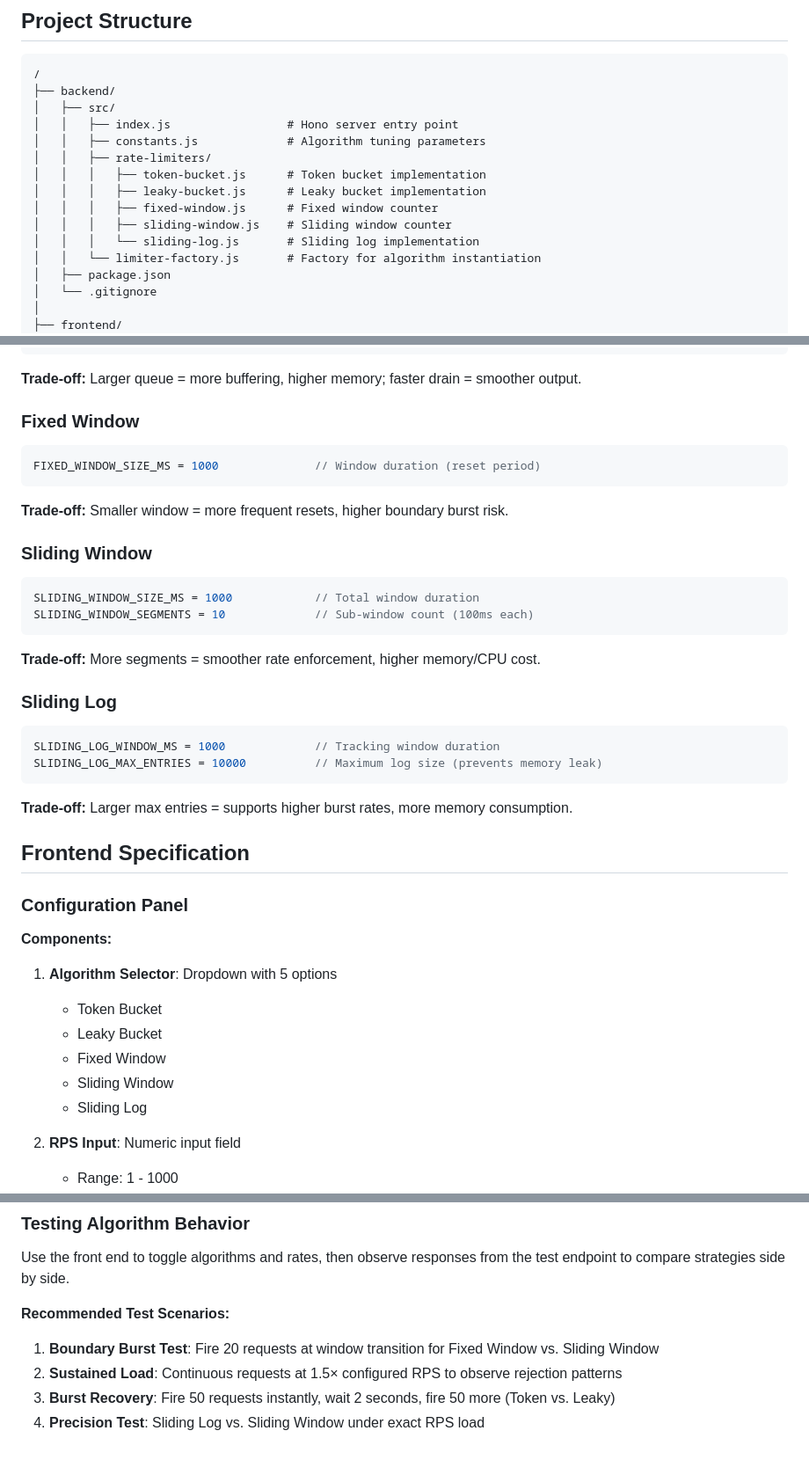
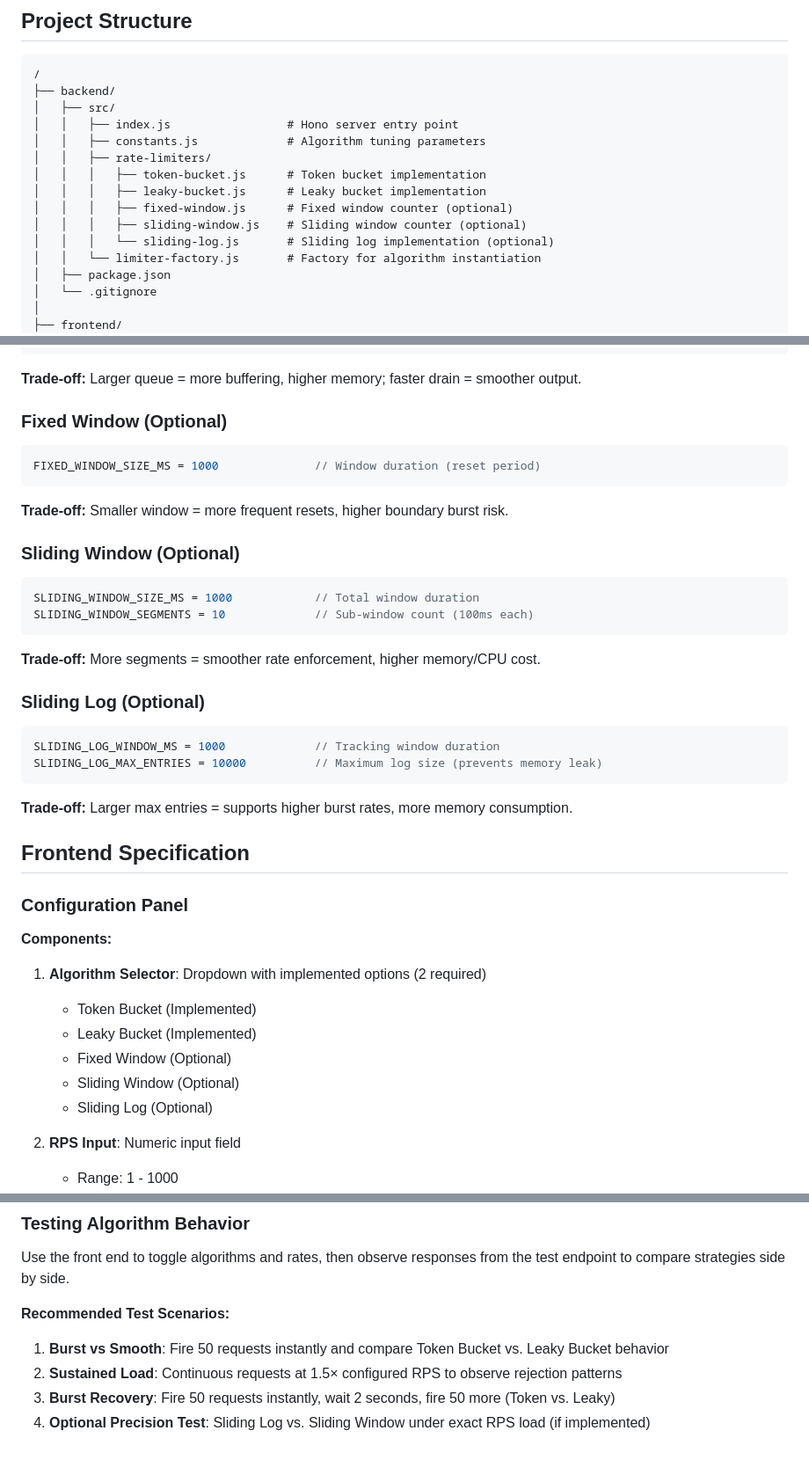
Before and after one commit to joemocha/rate-limiter-demo, a Markdown page: README.md, 3 parts joined by grey strips. Shown at 88% size. Rendered like a GitHub page.

Commit message:
docs: mark fixed-window, sliding-window, and sliding-log algorithms as optional implementations

````diff
--- a/README.md
+++ b/README.md
@@ -29,9 +29,9 @@ This repository hosts the demo application used to illustrate the contrasting pr
 │   │   ├── rate-limiters/
 │   │   │   ├── token-bucket.js      # Token bucket implementation
 │   │   │   ├── leaky-bucket.js      # Leaky bucket implementation
-│   │   │   ├── fixed-window.js      # Fixed window counter
-│   │   │   ├── sliding-window.js    # Sliding window counter
-│   │   │   └── sliding-log.js       # Sliding log implementation
+│   │   │   ├── fixed-window.js      # Fixed window counter (optional)
+│   │   │   ├── sliding-window.js    # Sliding window counter (optional)
+│   │   │   └── sliding-log.js       # Sliding log implementation (optional)
 │   │   └── limiter-factory.js       # Factory for algorithm instantiation
 │   ├── package.json
 │   └── .gitignore
@@ -196,20 +196,20 @@ LEAKY_BUCKET_DRAIN_INTERVAL_MS = 50      // Request processing tick rate
 ```
 **Trade-off:** Larger queue = more buffering, higher memory; faster drain = smoother output.
 
-### Fixed Window
+### Fixed Window (Optional)
 ```javascript
 FIXED_WINDOW_SIZE_MS = 1000              // Window duration (reset period)
 ```
 **Trade-off:** Smaller window = more frequent resets, higher boundary burst risk.
 
-### Sliding Window
+### Sliding Window (Optional)
 ```javascript
 SLIDING_WINDOW_SIZE_MS = 1000            // Total window duration
 SLIDING_WINDOW_SEGMENTS = 10             // Sub-window count (100ms each)
 ```
 **Trade-off:** More segments = smoother rate enforcement, higher memory/CPU cost.
 
-### Sliding Log
+### Sliding Log (Optional)
 ```javascript
 SLIDING_LOG_WINDOW_MS = 1000             // Tracking window duration
 SLIDING_LOG_MAX_ENTRIES = 10000          // Maximum log size (prevents memory leak)
@@ -221,12 +221,12 @@ SLIDING_LOG_MAX_ENTRIES = 10000          // Maximum log size (prevents memory le
 ### Configuration Panel
 
 **Components:**
-1. **Algorithm Selector**: Dropdown with 5 options
-   - Token Bucket
-   - Leaky Bucket
-   - Fixed Window
-   - Sliding Window
-   - Sliding Log
+1. **Algorithm Selector**: Dropdown with implemented options (2 required)
+   - Token Bucket (Implemented)
+   - Leaky Bucket (Implemented)
+   - Fixed Window (Optional)
+   - Sliding Window (Optional)
+   - Sliding Log (Optional)
 
 2. **RPS Input**: Numeric input field
    - Range: 1 - 1000
@@ -322,7 +322,7 @@ During local development, the frontend runs at `http://localhost:5173`. Configur
 Use the front end to toggle algorithms and rates, then observe responses from the test endpoint to compare strategies side by side.
 
 **Recommended Test Scenarios:**
-1. **Boundary Burst Test**: Fire 20 requests at window transition for Fixed Window vs. Sliding Window
+1. **Burst vs Smooth**: Fire 50 requests instantly and compare Token Bucket vs. Leaky Bucket behavior
 2. **Sustained Load**: Continuous requests at 1.5× configured RPS to observe rejection patterns
 3. **Burst Recovery**: Fire 50 requests instantly, wait 2 seconds, fire 50 more (Token vs. Leaky)
-4. **Precision Test**: Sliding Log vs. Sliding Window under exact RPS load
+4. **Optional Precision Test**: Sliding Log vs. Sliding Window under exact RPS load (if implemented)
````
Also changed, not shown: other parts of README.md (+7 -7 lines).
